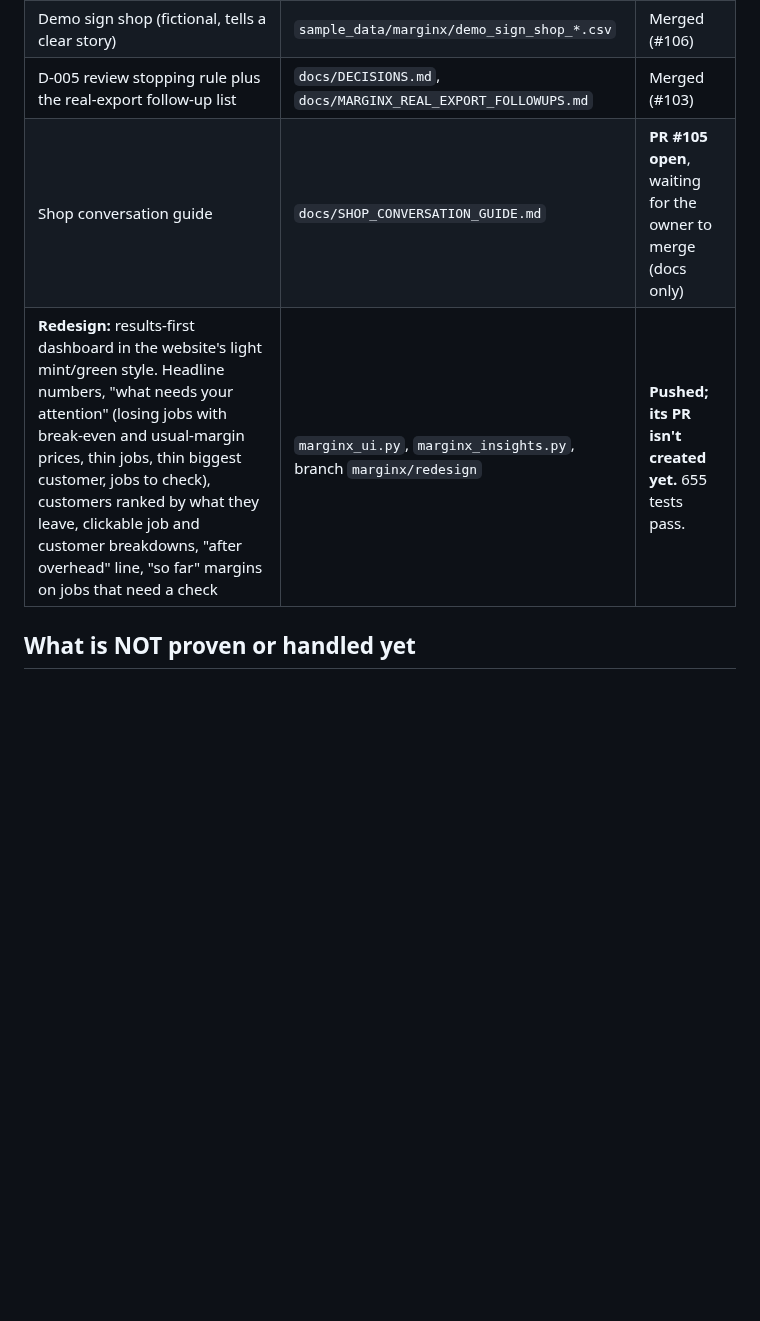
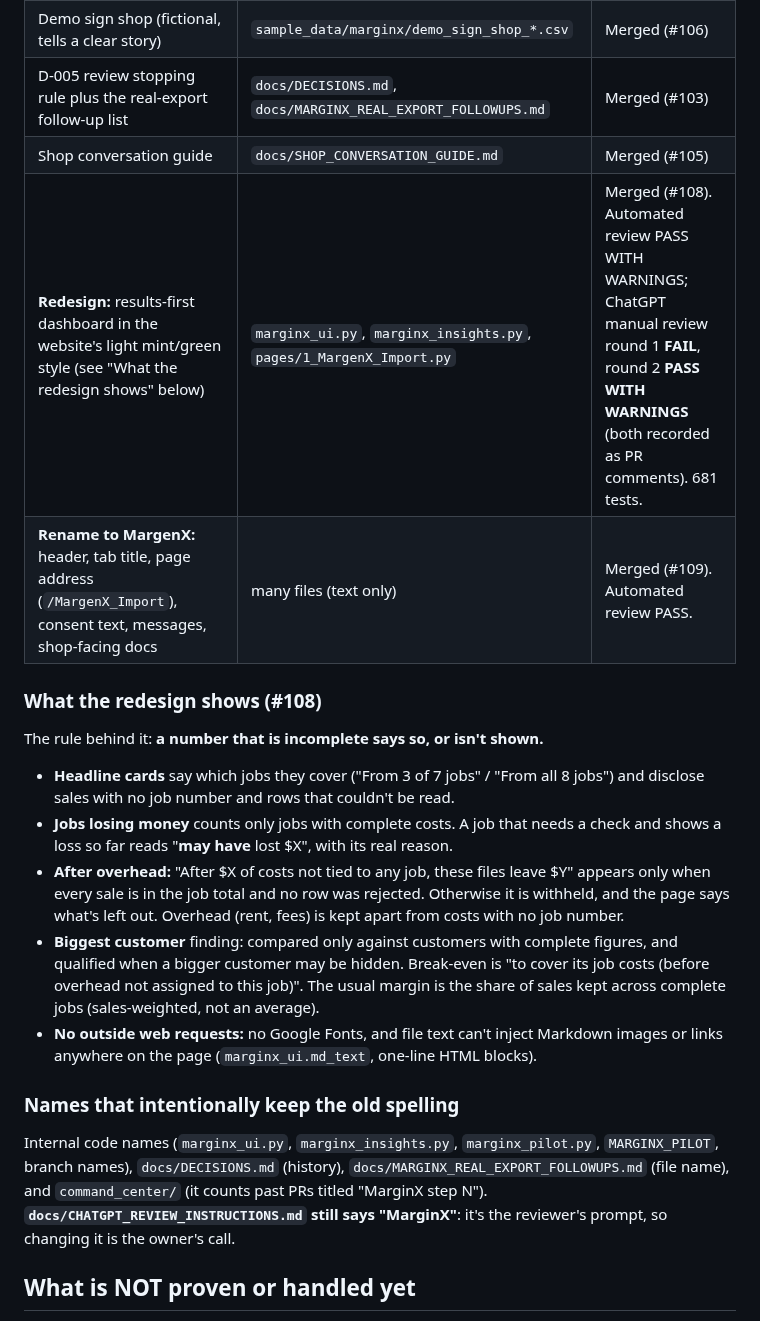
Before and after one commit to MrTooi/Miami-sales-demo, a Markdown page: docs/CURRENT_STATE.md, the part around one of its changes. Rendered like a GitHub page; blank space fills up the shorter version.

```diff
--- a/docs/CURRENT_STATE.md
+++ b/docs/CURRENT_STATE.md
@@ -23,8 +25,20 @@ Branch → tests (`~/.venvs/miami-sales-demo/bin/python -m unittest discover -s
 | Step 3a: sit-down pilot safety (pilot mode on a laptop only, owner consent before upload, nothing saved, End session deletes uploads and confirms it, strict U.S. money parsing, `marginx_pilot.py` entry point, legacy Ledger app off in pilot mode) | `pilot_safety.py`, `docs/PILOT_VISIT_CHECKLIST.md` | Merged (#104) |
 | Demo sign shop (fictional, tells a clear story) | `sample_data/marginx/demo_sign_shop_*.csv` | Merged (#106) |
 | D-005 review stopping rule plus the real-export follow-up list | `docs/DECISIONS.md`, `docs/MARGINX_REAL_EXPORT_FOLLOWUPS.md` | Merged (#103) |
-| Shop conversation guide | `docs/SHOP_CONVERSATION_GUIDE.md` | **PR #105 open**, waiting for the owner to merge (docs only) |
-| **Redesign:** results-first dashboard in the website's light mint/green style. Headline numbers, "what needs your attention" (losing jobs with break-even and usual-margin prices, thin jobs, thin biggest customer, jobs to check), customers ranked by what they leave, clickable job and customer breakdowns, "after overhead" line, "so far" margins on jobs that need a check | `marginx_ui.py`, `marginx_insights.py`, branch `marginx/redesign` | **Pushed; its PR isn't created yet.** 655 tests pass. |
+| Shop conversation guide | `docs/SHOP_CONVERSATION_GUIDE.md` | Merged (#105) |
+| **Redesign:** results-first dashboard in the website's light mint/green style (see "What the redesign shows" below) | `marginx_ui.py`, `marginx_insights.py`, `pages/1_MargenX_Import.py` | Merged (#108). Automated review PASS WITH WARNINGS; ChatGPT manual review round 1 **FAIL**, round 2 **PASS WITH WARNINGS** (both recorded as PR comments). 681 tests. |
+| **Rename to MargenX:** header, tab title, page address (`/MargenX_Import`), consent text, messages, shop-facing docs | many files (text only) | Merged (#109). Automated review PASS. |
+
+### What the redesign shows (#108)
+The rule behind it: **a number that is incomplete says so, or isn't shown.**
+- **Headline cards** say which jobs they cover ("From 3 of 7 jobs" / "From all 8 jobs") and disclose sales with no job number and rows that couldn't be read.
+- **Jobs losing money** counts only jobs with complete costs. A job that needs a check and shows a loss so far reads "**may have** lost $X", with its real reason.
+- **After overhead:** "After $X of costs not tied to any job, these files leave $Y" appears only when every sale is in the job total and no row was rejected. Otherwise it is withheld, and the page says what's left out. Overhead (rent, fees) is kept apart from costs with no job number.
+- **Biggest customer** finding: compared only against customers with complete figures, and qualified when a bigger customer may be hidden. Break-even is "to cover its job costs (before overhead not assigned to this job)". The usual margin is the share of sales kept across complete jobs (sales-weighted, not an average).
+- **No outside web requests:** no Google Fonts, and file text can't inject Markdown images or links anywhere on the page (`marginx_ui.md_text`, one-line HTML blocks).
+
+### Names that intentionally keep the old spelling
+Internal code names (`marginx_ui.py`, `marginx_insights.py`, `marginx_pilot.py`, `MARGINX_PILOT`, branch names), `docs/DECISIONS.md` (history), `docs/MARGINX_REAL_EXPORT_FOLLOWUPS.md` (file name), and `command_center/` (it counts past PRs titled "MarginX step N"). **`docs/CHATGPT_REVIEW_INSTRUCTIONS.md` still says "MarginX"**: it's the reviewer's prompt, so changing it is the owner's call.
 
 ## What is NOT proven or handled yet
 - **No real shop export has ever been run.** Everything is tested on fictional files, and "what owners want" is our assumption until conversations confirm it.
```
Also changed, not shown: other parts of docs/CURRENT_STATE.md (+19 -14 lines).
